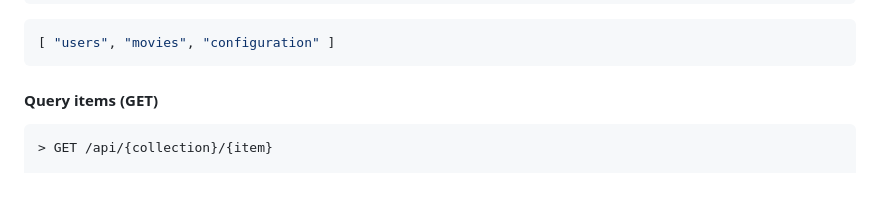
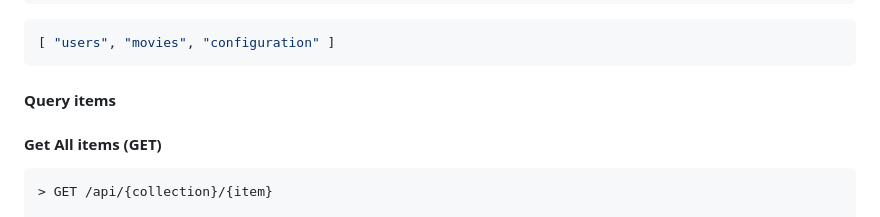
Before and after one commit to ttu/dotnet-fake-json-server, a Markdown page: README.md, the part around one of its changes. GitHub-like rendering; blank space fills up the shorter version.

````diff
--- a/README.md
+++ b/README.md
@@ -633,7 +633,9 @@ $ curl http://localhost:57602/api
 [ "users", "movies", "configuration" ]
 ```
 
-#### Query items (GET)
+#### Query items
+
+#### Get All items (GET)
 
 ```
 > GET /api/{collection}/{item}
````
Also changed, not shown: other parts of README.md (+1 -1 lines).
